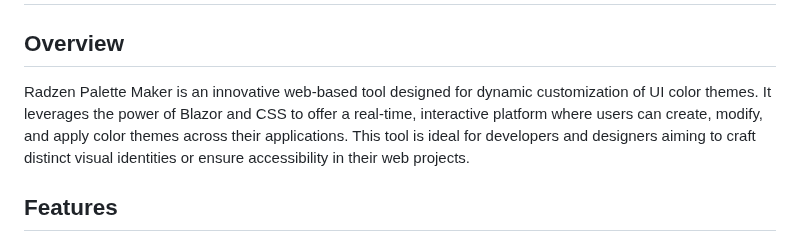
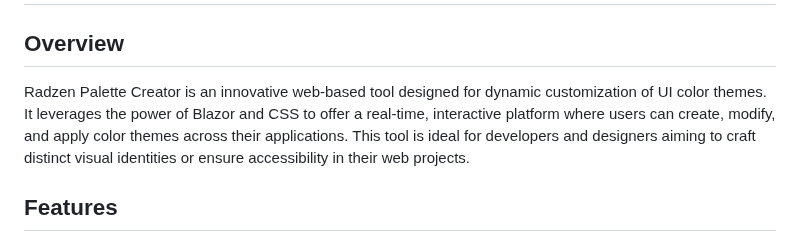
Before and after one commit to HennyBicks01/RadzenPaletteCreator, a Markdown page: README.md, the part around the change. Rendered like a GitHub page.

```diff
--- a/README.md
+++ b/README.md
@@ -1,7 +1,7 @@
 # Radzen Palette Creator
 
 ## Overview
-Radzen Palette Maker is an innovative web-based tool designed for dynamic customization of UI color themes. It leverages the power of Blazor and CSS to offer a real-time, interactive platform where users can create, modify, and apply color themes across their applications. This tool is ideal for developers and designers aiming to craft distinct visual identities or ensure accessibility in their web projects.
+Radzen Palette Creator is an innovative web-based tool designed for dynamic customization of UI color themes. It leverages the power of Blazor and CSS to offer a real-time, interactive platform where users can create, modify, and apply color themes across their applications. This tool is ideal for developers and designers aiming to craft distinct visual identities or ensure accessibility in their web projects.
 
 ## Features
 
```
